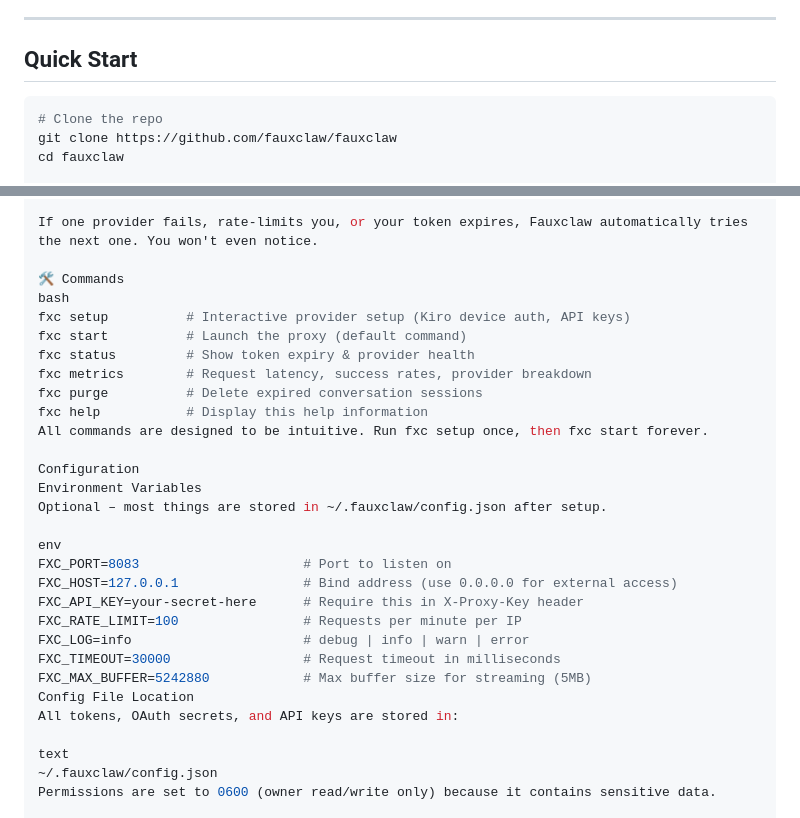
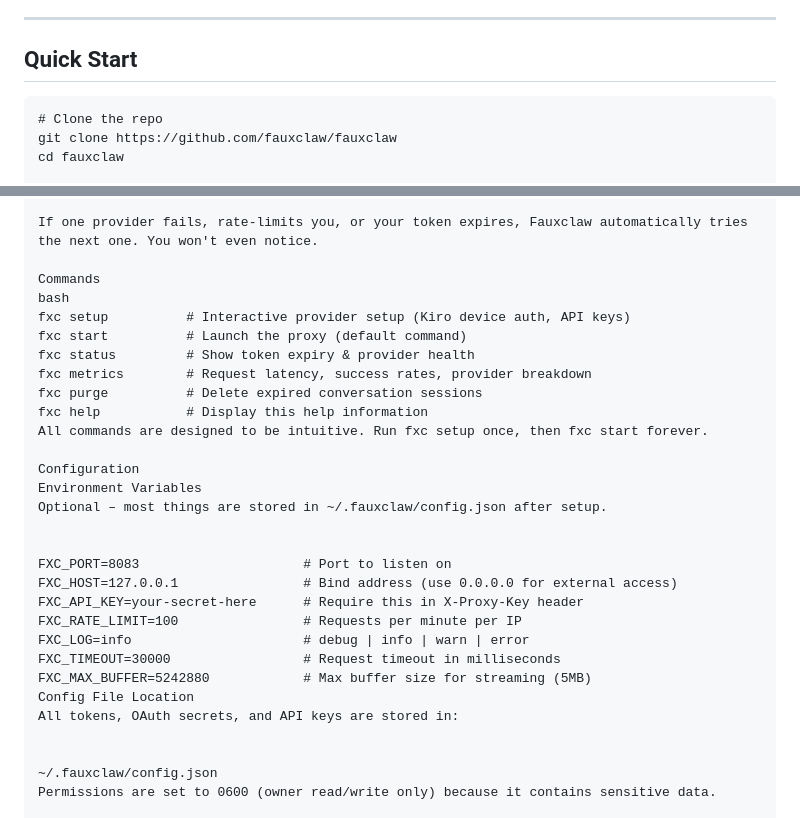
Before and after one commit to verdictlma0-EP/FauxClaw, a Markdown page: readme.md, 2 parts joined by grey strips. GitHub-like rendering.

````diff
--- a/readme.md
+++ b/readme.md
@@ -24,7 +24,7 @@ Fauxclaw routes Claude Code requests through multiple **free** providers – AWS
 
 ## Quick Start
 
-```bash
+```
 # Clone the repo
 git clone https://github.com/fauxclaw/fauxclaw
 cd fauxclaw
@@ -54,7 +54,7 @@ Fallback chain: Kiro → OpenRouter → iFlow
 
 If one provider fails, rate-limits you, or your token expires, Fauxclaw automatically tries the next one. You won't even notice.
 
-🛠️ Commands
+Commands
 bash
 fxc setup          # Interactive provider setup (Kiro device auth, API keys)
 fxc start          # Launch the proxy (default command)
@@ -68,7 +68,7 @@ Configuration
 Environment Variables
 Optional – most things are stored in ~/.fauxclaw/config.json after setup.
 
-env
+
 FXC_PORT=8083                     # Port to listen on
 FXC_HOST=127.0.0.1                # Bind address (use 0.0.0.0 for external access)
 FXC_API_KEY=your-secret-here      # Require this in X-Proxy-Key header
@@ -79,7 +79,7 @@ FXC_MAX_BUFFER=5242880            # Max buffer size for streaming (5MB)
 Config File Location
 All tokens, OAuth secrets, and API keys are stored in:
 
-text
+
 ~/.fauxclaw/config.json
 Permissions are set to 0600 (owner read/write only) because it contains sensitive data.
 
````
Also changed, not shown: other parts of readme.md (+1 -1 lines).
